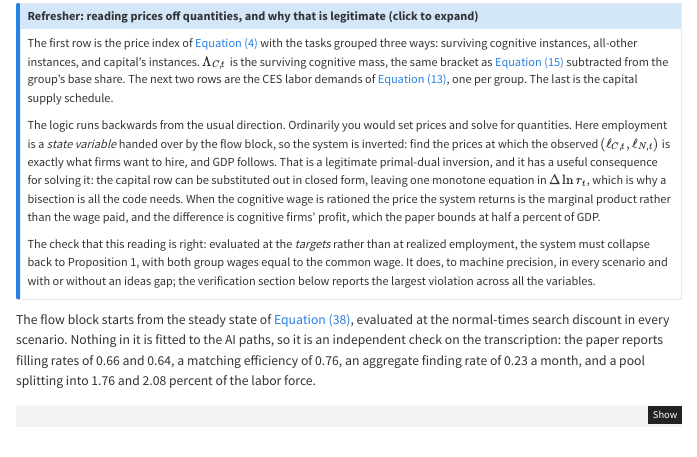
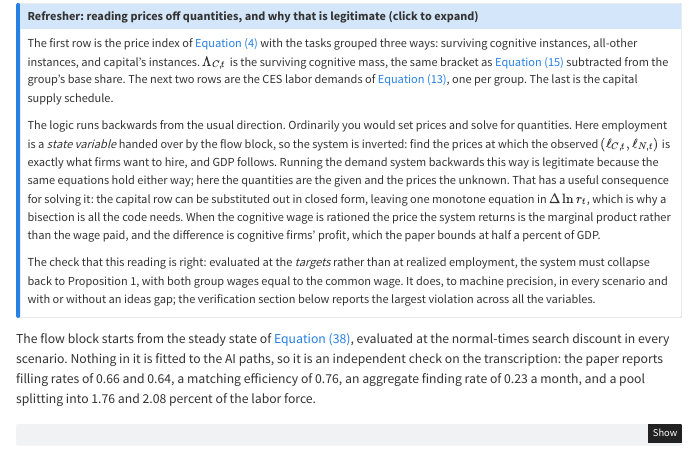
Before and after one commit to fhoces/econ-scenarios-reproduction, a Quarto document (repro.qmd): the page in a window 1100 px wide, from 12690 px down. Rendered offline with R 4.5, knitr and Pandoc in place of Quarto, with nearby package versions; menus at the side of the page are left out.

Commit message:
Report (39) refresher: say in words why reading prices off quantities is legitimate
Replaces "a legitimate primal-dual inversion"; the Proposition 1 collapse
check stays.

Co-Authored-By: Claude Fable 5.1 <noreply@anthropic.com>
Claude-Session: https://claude.ai/code/session_012EZjzZLK5codTw5tZVYjZw

```diff
--- a/repro.qmd
+++ b/repro.qmd
@@ -1392,8 +1392,10 @@ subtracted from the group's base share. The next two rows are the CES labor dema
 The logic runs backwards from the usual direction. Ordinarily you would set prices and
 solve for quantities. Here employment is a *state variable* handed over by the flow
 block, so the system is inverted: find the prices at which the observed
-$(\ell_{C,t}, \ell_{N,t})$ is exactly what firms want to hire, and GDP follows. That
-is a legitimate primal-dual inversion, and it has a useful consequence for solving it:
+$(\ell_{C,t}, \ell_{N,t})$ is exactly what firms want to hire, and GDP follows. Running
+the demand system backwards this way is legitimate because the same equations hold either
+way; here the quantities are the given and the prices the unknown. That has a useful
+consequence for solving it:
 the capital row can be substituted out in closed form, leaving one monotone equation
 in $\Delta \ln r_t$, which is why a bisection is all the code needs. When the cognitive
 wage is rationed the price the system returns is the marginal product rather than the
```
